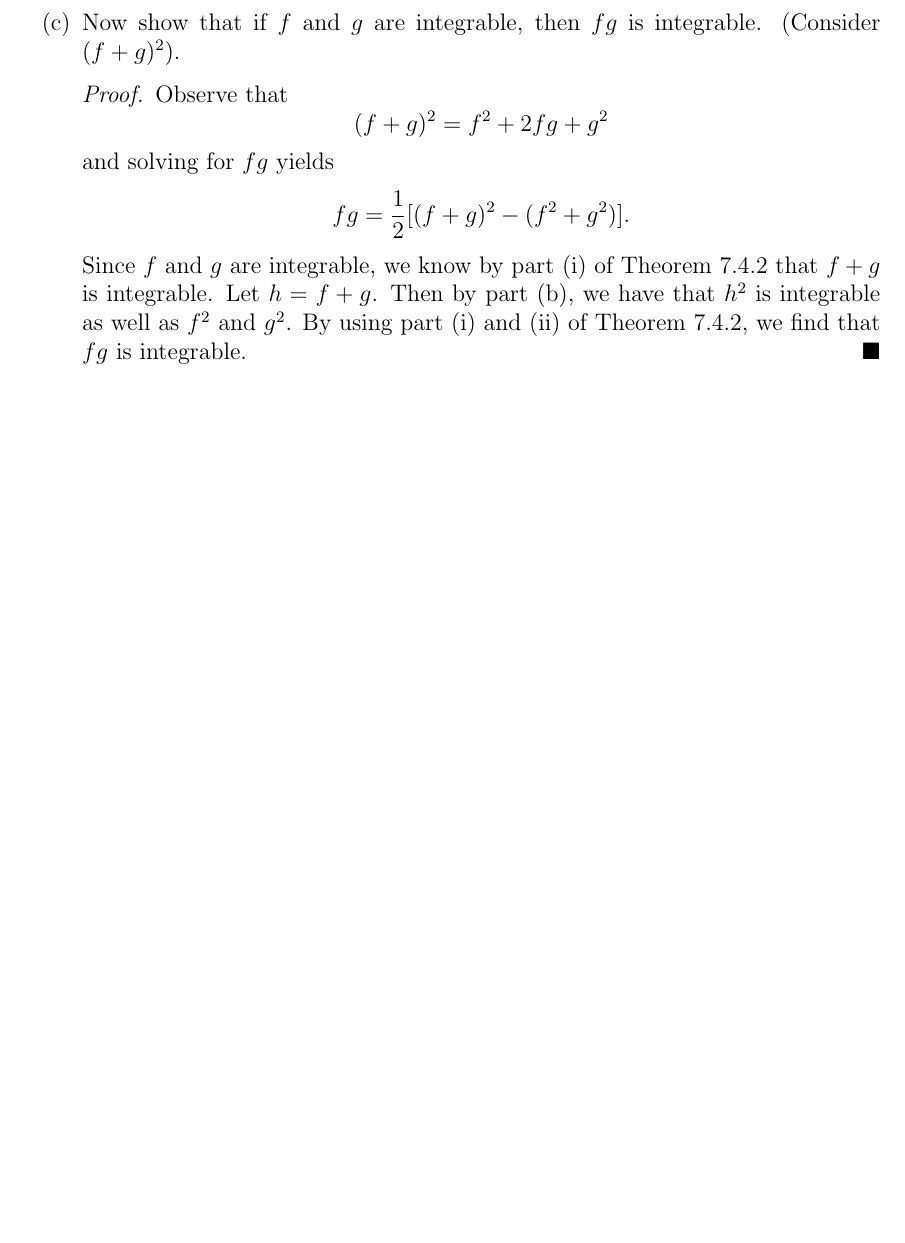
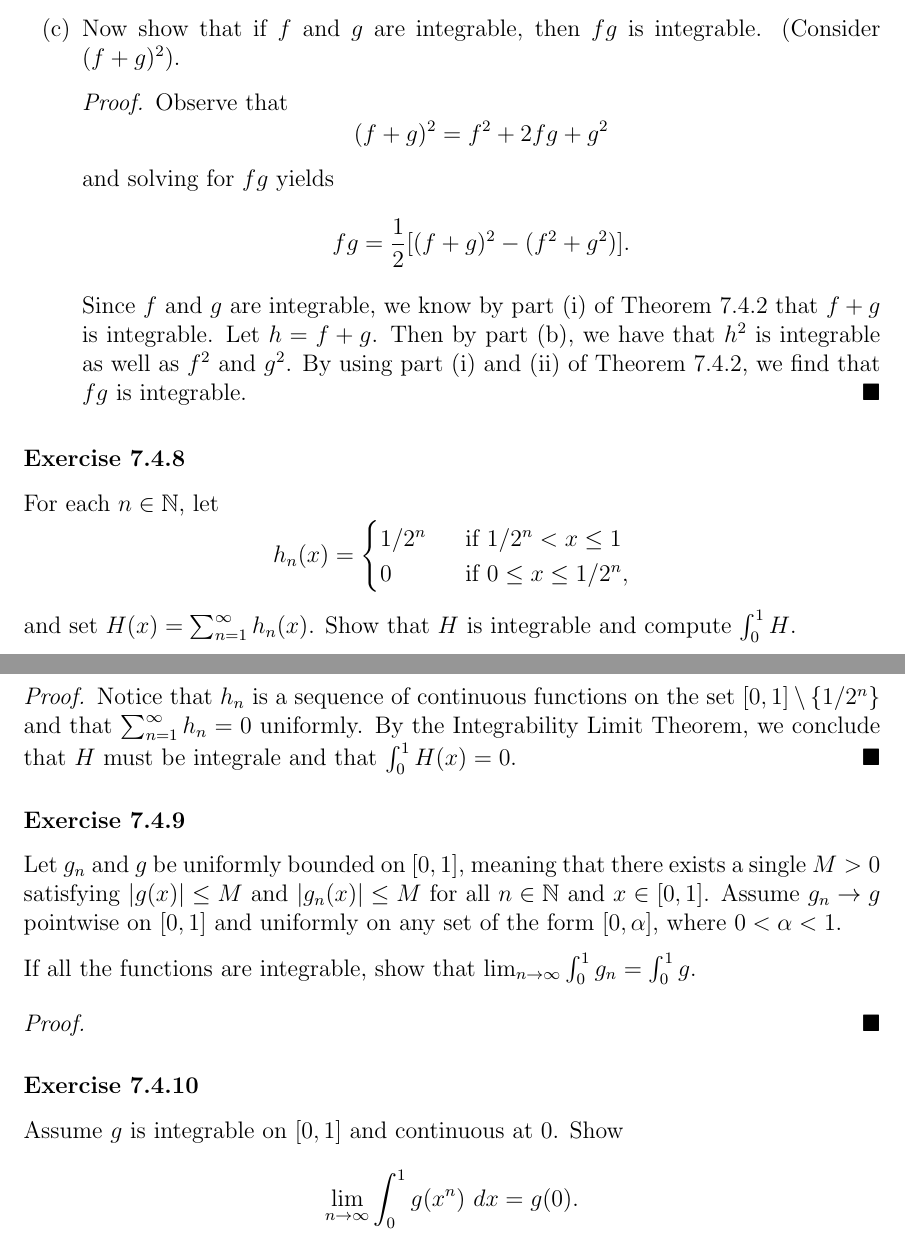
Before and after one commit to LanceRemigio/notes, a LaTeX thesis (Analysis/main.tex, which reads Analysis/chapter/ch7/7.4/chap7.4.tex): part of page 367 of 367 before the commit and two parts of pages 369 and 370 of 370 after it, the two joined at a grey line, cut so that both start at the same text, the shorter picture padded with empty space. The pictures show the PDF file Analysis/main.pdf that the author committed with the source.

Commit message:
progress

```diff
--- a/Analysis/chapter/ch7/7.4/chap7.4.tex
+++ b/Analysis/chapter/ch7/7.4/chap7.4.tex
@@ -202,3 +202,19 @@ To fix this problem caused by pointwise convergence, we require the assumption o
 	\[  \lim_{ n \to \infty  }  \int_{ a }^{ b } f_{n} = \int_{ a }^{ b } f. \]
 \end{proof}
 
+
+\subsection{Definitions and Theorems}
+
+
+\begin{tcolorbox}
+\begin{thm}
+	Assume \( f: [a,b] \to \R   \) is bounded, and let \( c \in (a,b)  \). Then, \( f  \) is integrable on \( [a,b]  \) if and only if \( f  \) integrable on \( [a,c]  \) and \( [c,b]  \). In this case, we have
+	\[  \int_{ a }^{ b } f = \int_{ a }^{ c }  f  + \int_{ b }^{ c }  f. \]
+\end{thm}
+\end{tcolorbox}
+
+
+\begin{tcolorbox}
+\begin{thm}
+	Assume \( f  \) and \( g  \)  are integrable functions on the interval \( [a,b]  \).
+	\begin{enumerate}
@@ -205,4 +226,33 @@ To fix this problem caused by pointwise convergence, we require the assumption o
+	\end{enumerate}
+\end{thm}
+\end{tcolorbox}
+
+
+
+\begin{tcolorbox}
+\begin{defn}
+	If \( f  \) is integrable on the interval \( [a,b]  \), define
+	\[  \int_{ a }^{ b } f = - \int_{ a }^{b  } f. \]
+	Also, for \( c \in [a,b]  \) define
+	\[  \int_{ c }^{ c } f = 0. \]
+\end{defn}
+\end{tcolorbox}
+
+
+\begin{tcolorbox}
+	\begin{thm}[Integrable Limit Theorem]
+	Assume that \( f_{n} \to f  \) uniformly on \( [a,b]  \) and that each \( f_{n}  \) integrable. Then, \( f \) is integrable and
+	\[  \lim_{ n \to \infty  }  \int_{ a }^{ b } f_{n} = \int_{ a }^{ b } f. \]
+	\end{thm}
+\end{tcolorbox}
+
+
+
 \subsection{Exercises}
+
+
+
+
 
 \subsubsection{Exercise 7.4.1} Let \( f  \) be a bounded function on a set \( A  \), and set
 \[  M = \sup \{ f(x) : x \in A  \},  \ m = \inf \{ f(x) : x \in A \}, \]
@@ -265,8 +315,16 @@ To fix this problem caused by pointwise convergence, we require the assumption o
 \begin{enumerate}
 	\item[(a)] If \( | f |  \) is integrable on \( [a,b]  \), then \( f  \) is also integrable on this set.
 		\begin{proof}[Solution]
-
+		Define
+		\[  f(x) =
+		\begin{cases}
+			1  \ \text{ for } x \in \Q \\
+			-1 \ \text{ for } x \notin \Q.
+		\end{cases} \]
+		Notice that \( | f | \) is integrable, but not \( f \).
 		\end{proof}
 	\item[(b)] Assume \( g  \) is integrable and \( g(x) \geq 0  \) on \( [a,b]  \). If \( g(x) > 0  \) for an infinite number of points \( x \in [a,b]  \), then \( \int_{ a }^{ b } g > 0  \).
 		\begin{proof}[Solution]
-
+		We can use Thomae's function in the last section
+		\[  g(x) =
+		\begin{cases}
@@ -273,5 +336,15 @@ To fix this problem caused by pointwise convergence, we require the assumption o
 		\end{proof}
 	\item[(c)] If \( g  \) is continuous on \( [a,b]  \) and \( g(x) \geq 0  \) with \( g(y_{0}) > 0  \) for at least one point \( y_{0} \in [a,b]  \), then \( \int_{ a }^{ b } g > 0. \)
+		\begin{proof}
+			Since \( g  \) is continuous on \( [a,b]  \) and \( g(x) \geq 0  \), we know that \( g  \) must be integrable on \( [a,b]  \). Furthermore, \( g  \) reaches its maximum and minimum on \( [a,b]  \) since \( [a,b]  \) is a compact interval. Hence, there exists at least one point \( y_{0} \) such that \( g(y_{0}) \) is the minimum of \( g  \) on \( [a,b] \). Since \( g  \) is integrable on \( [a,b]  \), we have that
+			\begin{align*}
+				\int_{ a }^{ b } g  = L(g) &\geq L(g,P) \\
+										   &= \sum_{ k=1 }^{ n } m_{k } \Delta x_{k } \\
+											&\geq \sum_{ k=1 }^{ n } g(y_{0}) \Delta x_{k } \\
+											&> 0.
+			\end{align*}
+			Hence, we conclude that \( \int_{ a }^{ b } g > 0 \).
+		\end{proof}
 \end{enumerate}
 
 
@@ -344,3 +417,25 @@ To fix this problem caused by pointwise convergence, we require the assumption o
 		Since \( f  \) and \( g  \) are integrable, we know by part (i) of Theorem 7.4.2 that \( f + g  \) is integrable.  Let \( h = f +g   \). Then by part (b), we have that \( h^{2} \) is integrable as well as \( f^{2} \) and \( g^{2} \). By using part (i) and (ii) of Theorem 7.4.2, we find that \( fg \) is integrable.
 		\end{proof}
 \end{enumerate}
+
+\subsubsection{Exercise 7.4.8} For each \( n \in \N  \), let
+\[  h_{n}(x) =
+\begin{cases}
+	1 / 2^{n} \ &\text{ if } 1/2^{n} < x \leq 1 \\
+	0 \ &\text{ if } 0 \leq x \leq 1 / 2^{n},
+\end{cases} \]
+and set \( H(x) = \sum_{ n=1 }^{ \infty  } h_{n}(x)  \). Show that \( H  \) is integrable and compute \( \int_{ 0 }^{ 1 } H  \).
+\begin{proof}
+	Notice that \( h_{n}  \) is a sequence of continuous functions on the set \( [0,1] \setminus \{  1 / 2^{n}\}  \) and that \( \sum_{ n=1 }^{ \infty  } h_{n} = 0  \) uniformly.  By the Integrability Limit Theorem, we conclude that \( H  \) must be integrale and that \( \int_{ 0 }^{ 1 } H(x) = 0  \).
+\end{proof}
+
+\subsubsection{Exercise 7.4.9} Let \( g_{n}  \) and \( g  \) be uniformly bounded on \( [0,1]  \), meaning that there exists a single \( M > 0  \) satisfying \( | g(x) | \leq M  \) and \( | g_{n}(x)  | \leq M  \) for all \( n \in \N  \) and \( x \in [0,1] \). Assume \( g_{n} \to g  \) pointwise on \( [0,1]  \) and uniformly on any set of the form \( [0, \alpha]  \), where \( 0 < \alpha < 1  \).
+
+If all the functions are integrable, show that \( \lim_{ n \to \infty  }  \int_{ 0 }^{ 1 } g_{n} = \int_{ 0 }^{ 1 } g  \).
+\begin{proof}
+
+\end{proof}
+
+
+\subsubsection{Exercise 7.4.10} Assume \( g  \) is integrable on \( [0,1]  \) and continuous at \( 0  \). Show
+\[  \lim_{ n \to \infty  } \int_{ 0 }^{ 1 }  g(x^{n}) \ dx = g(0). \]
```
Also changed, not shown: Analysis/main.pdf, Analysis/chapter/ch7/7.4/chap7.4.tex (10 more changed lines).
